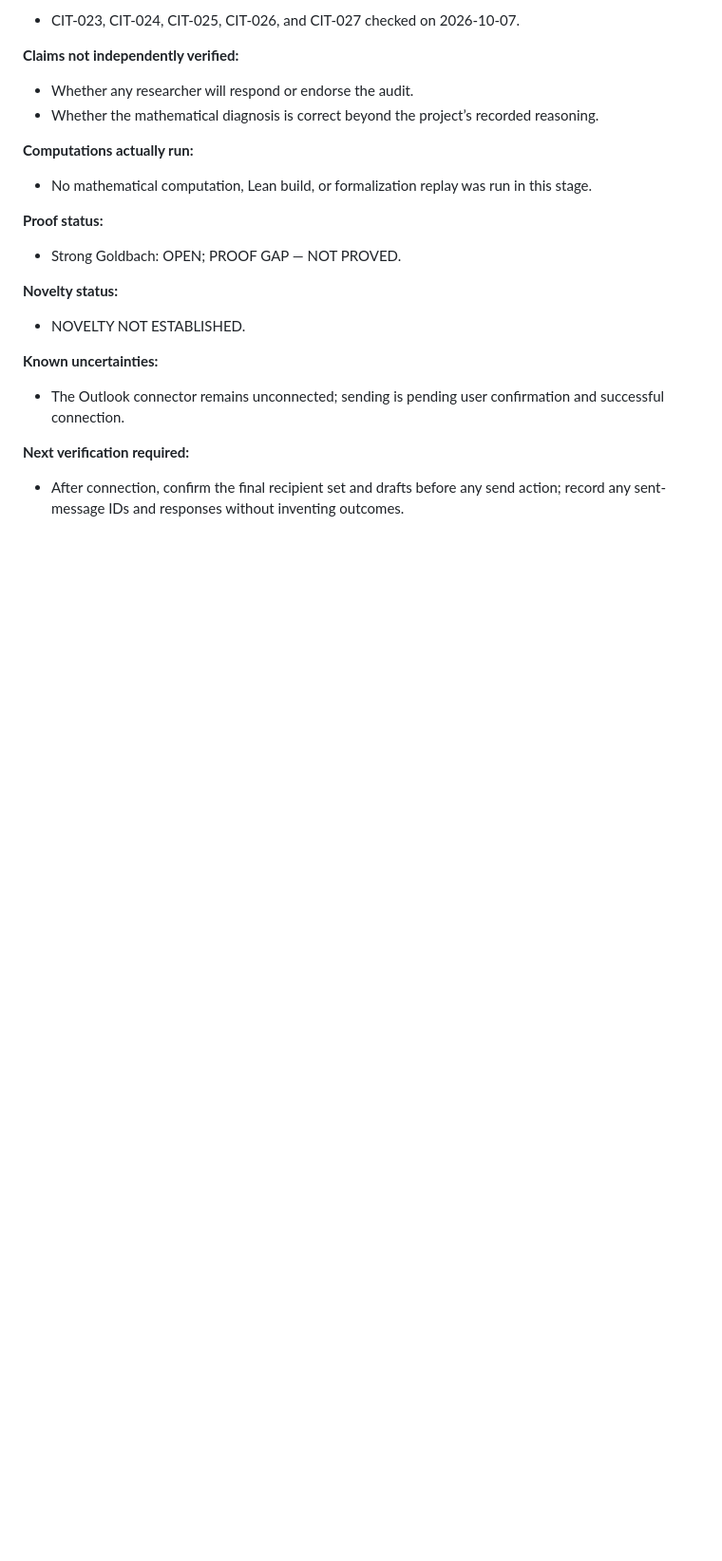
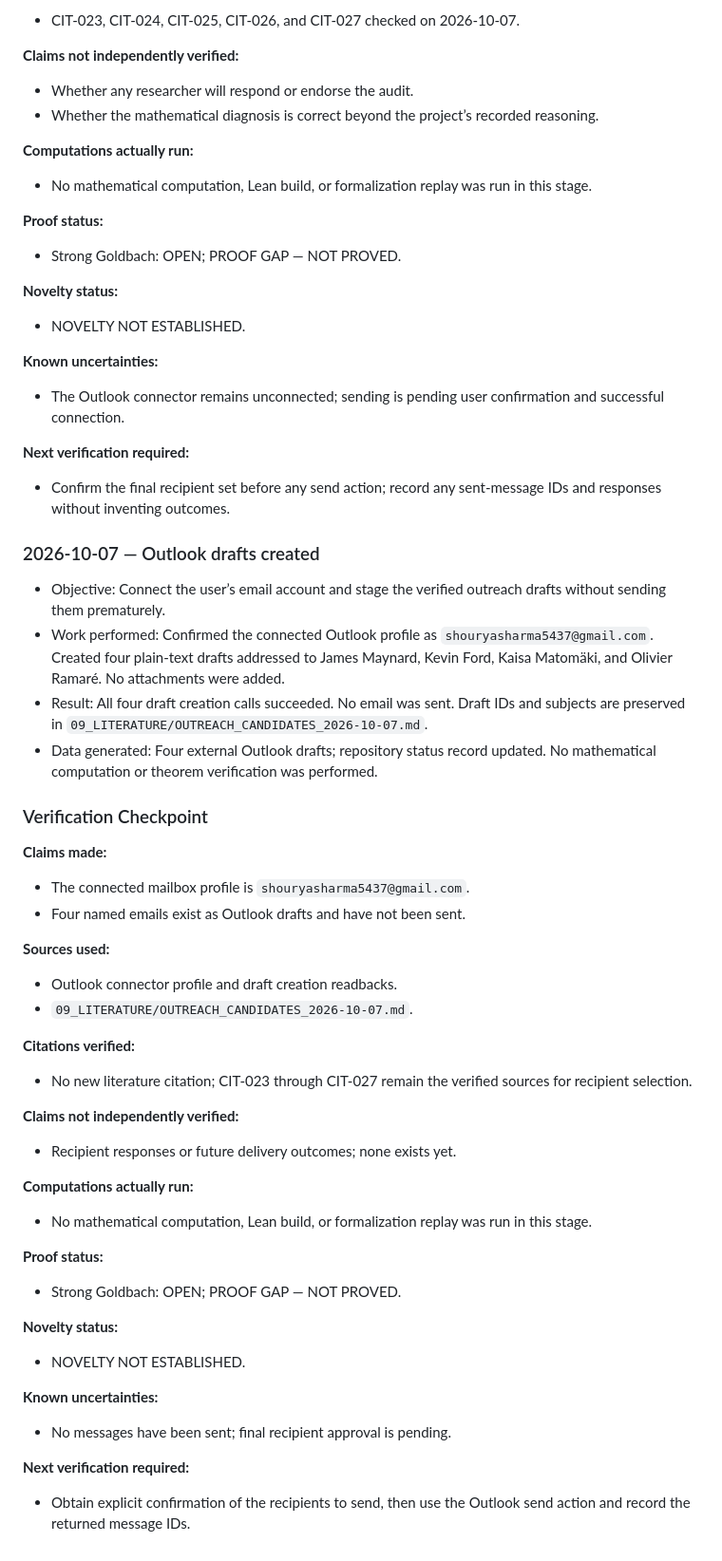
Before and after one commit to shoblaster/Goldbach-Researchs, a Markdown page: 00_MASTER_RESEARCH_LOG.md, the part around the change. Shown at 95% size. Rendered like a GitHub page; blank space fills up the shorter version.

Commit message:
record Outlook outreach drafts

```diff
--- a/00_MASTER_RESEARCH_LOG.md
+++ b/00_MASTER_RESEARCH_LOG.md
@@ -1562,4 +1562,42 @@
 - The Outlook connector remains unconnected; sending is pending user confirmation and successful connection.
 
 **Next verification required:**
-- After connection, confirm the final recipient set and drafts before any send action; record any sent-message IDs and responses without inventing outcomes.
+- Confirm the final recipient set before any send action; record any sent-message IDs and responses without inventing outcomes.
+
+### 2026-10-07 — Outlook drafts created
+
+- Objective: Connect the user’s email account and stage the verified outreach drafts without sending them prematurely.
+- Work performed: Confirmed the connected Outlook profile as `shouryasharma5437@gmail.com`. Created four plain-text drafts addressed to James Maynard, Kevin Ford, Kaisa Matomäki, and Olivier Ramaré. No attachments were added.
+- Result: All four draft creation calls succeeded. No email was sent. Draft IDs and subjects are preserved in `09_LITERATURE/OUTREACH_CANDIDATES_2026-10-07.md`.
+- Data generated: Four external Outlook drafts; repository status record updated. No mathematical computation or theorem verification was performed.
+
+### Verification Checkpoint
+
+**Claims made:**
+- The connected mailbox profile is `shouryasharma5437@gmail.com`.
+- Four named emails exist as Outlook drafts and have not been sent.
+
+**Sources used:**
+- Outlook connector profile and draft creation readbacks.
+- `09_LITERATURE/OUTREACH_CANDIDATES_2026-10-07.md`.
+
+**Citations verified:**
+- No new literature citation; CIT-023 through CIT-027 remain the verified sources for recipient selection.
+
+**Claims not independently verified:**
+- Recipient responses or future delivery outcomes; none exists yet.
+
+**Computations actually run:**
+- No mathematical computation, Lean build, or formalization replay was run in this stage.
+
+**Proof status:**
+- Strong Goldbach: OPEN; PROOF GAP — NOT PROVED.
+
+**Novelty status:**
+- NOVELTY NOT ESTABLISHED.
+
+**Known uncertainties:**
+- No messages have been sent; final recipient approval is pending.
+
+**Next verification required:**
+- Obtain explicit confirmation of the recipients to send, then use the Outlook send action and record the returned message IDs.
```
Also changed, not shown: 09_LITERATURE/OUTREACH_CANDIDATES_2026-10-07.md (+13 -0 lines).
